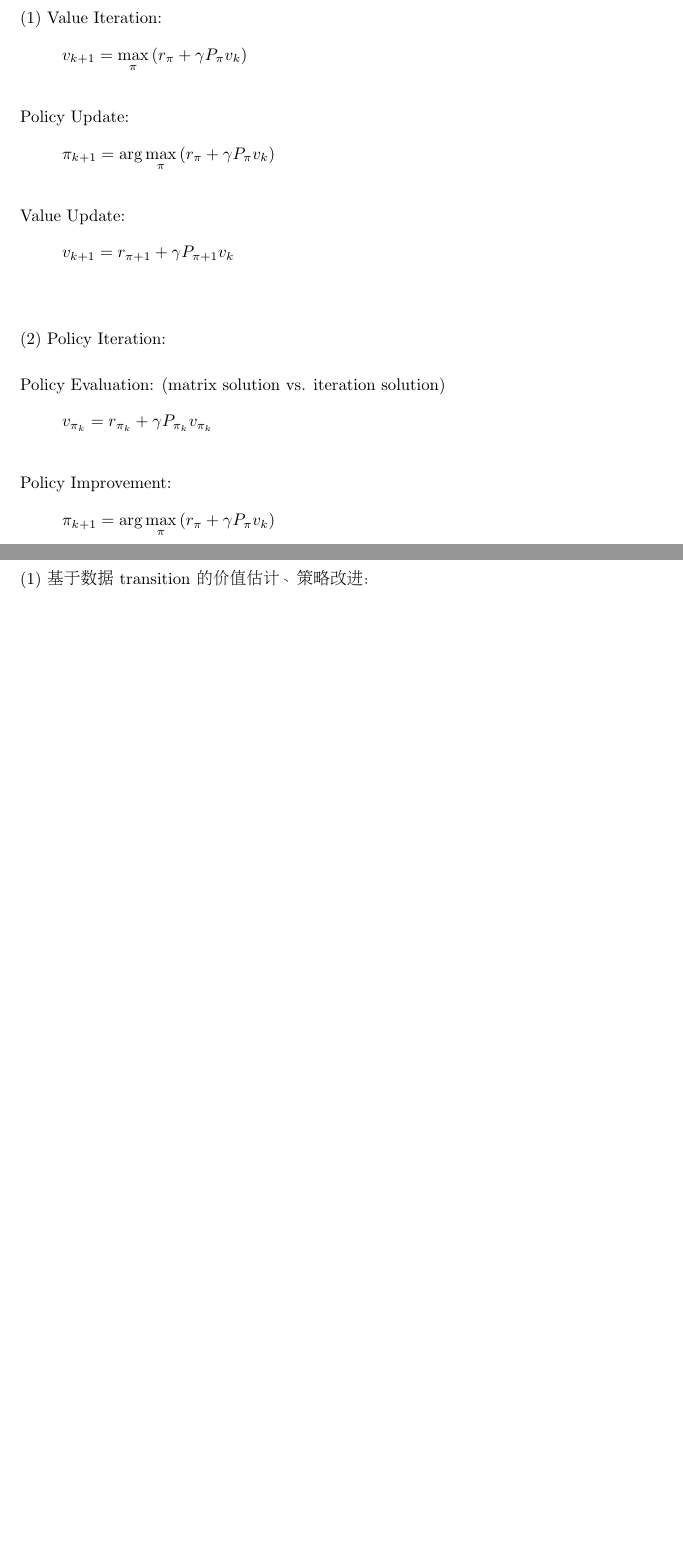
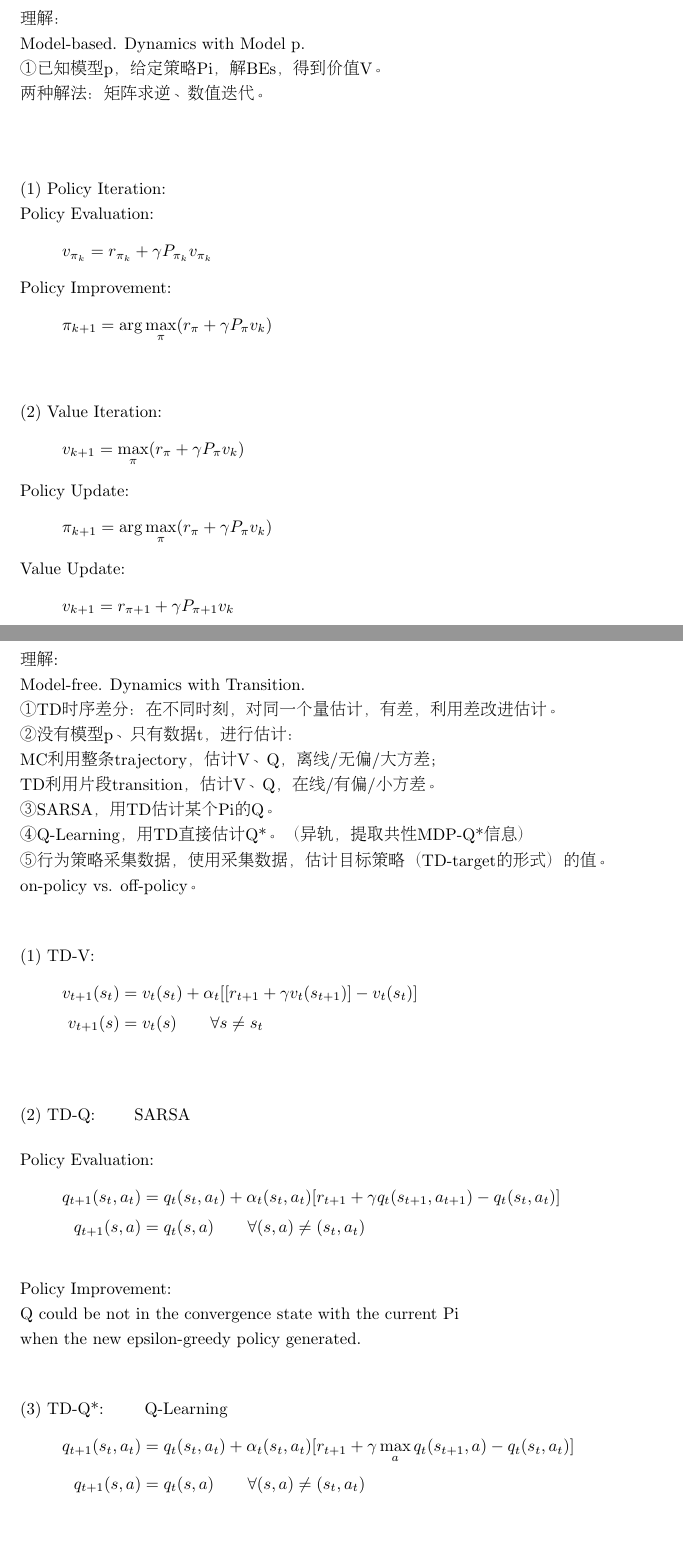
Before and after one commit to fczhang0606/3.2-Single-Agent-Reinforcement-Learning, a LaTeX document (tex/RL.tex): two parts of pages 4 and 7 of 7, joined at a grey line, cut at the place of the change, the shorter picture padded with empty space. Compiled offline with pdfLaTeX.

Commit message:
20240307

```diff
--- a/tex/RL.tex
+++ b/tex/RL.tex
@@ -169,25 +182,45 @@ Bellman Optimal Equations:
 \end{CJK}
 
 
-%%%%%%%%%%%%%%%%%%%%%%%%%%%%%%%%%%%%%%%%%%%%%%%%第三章
+%%%%%%%%%%%%%%%%%%%%%%%%%%%%%%%%%%%%%%%%%%%%%%%%
 \newpage
-\section*{ch3: Dynamic Programming (dynamics with model p)}
+\section*{ch3: Dynamic Programming}
+
+~ \\[3pt]
+\begin{CJK}{UTF8}{gbsn}
+    理解： \\[3pt]
+    Model-based. Dynamics with Model p. \\[3pt]
+    ①已知模型p，给定策略Pi，解BEs，得到价值V。 \\[3pt]
+    两种解法：矩阵求逆、数值迭代。 \\[3pt]
+\end{CJK}
 
 
 ~ \\[3pt]
-(1) Value Iteration:
+~ \\[3pt]
+(1) Policy Iteration:
+~ \\[3pt]
+Policy Evaluation:
 \begin{align*}
-    v_{k+1} = \max_{\pi} \left( r_{\pi} + \gamma P_{\pi} v_{k} \right)
+    v_{\pi_{k}} = r_{\pi_{k}} + \gamma P_{\pi_{k}} v_{\pi_{k}}
+\end{align*}
+Policy Improvement:
+\begin{align*}
+    \pi_{k+1} = \arg \max_{\pi}
+    ( r_{\pi} + \gamma P_{\pi} v_{k} )
 \end{align*}
 
+
 ~ \\[3pt]
+~ \\[3pt]
+(2) Value Iteration:
+\begin{align*}
+    v_{k+1} = \max_{\pi} ( r_{\pi} + \gamma P_{\pi} v_{k} )
+\end{align*}
 Policy Update:
 \begin{align*}
     \pi_{k+1} = \arg \max_{\pi}
-    \left( r_{\pi} + \gamma P_{\pi} v_{k} \right)
+    ( r_{\pi} + \gamma P_{\pi} v_{k} )
 \end{align*}
-
-~ \\[3pt]
 Value Update:
 \begin{align*}
     v_{k+1} = r_{\pi+1} + \gamma P_{\pi+1} v_{k}
@@ -196,17 +229,3 @@ Value Update:
 
 ~ \\[3pt]
 ~ \\[3pt]
-(2) Policy Iteration:
-
-~ \\[3pt]
-Policy Evaluation: (matrix solution vs. iteration solution)
-\begin{align*}
-    v_{\pi_{k}} = r_{\pi_{k}} + \gamma P_{\pi_{k}} v_{\pi_{k}}
-\end{align*}
-
-~ \\[3pt]
-Policy Improvement:
-\begin{align*}
-    \pi_{k+1} = \arg \max_{\pi}
-    \left( r_{\pi} + \gamma P_{\pi} v_{k} \right)
-\end{align*}
@@ -354,8 +373,62 @@ GD \quad + \quad (Mini)Batch GD \quad + \quad Stochastic GD:
 
 ~ \\[3pt]
 \begin{CJK}{UTF8}{gbsn}
-    (1) 基于数据 transition 的价值估计、策略改进： \\[3pt]
+    理解: \\[3pt]
+    Model-free. Dynamics with Transition. \\[3pt]
+    ①TD时序差分：在不同时刻，对同一个量估计，有差，利用差改进估计。 \\[3pt]
+    ②没有模型p、只有数据t，进行估计： \\[3pt]
+    MC利用整条trajectory，估计V、Q，离线/无偏/大方差； \\[3pt]
+    TD利用片段transition，估计V、Q，在线/有偏/小方差。 \\[3pt]
+    ③SARSA，用TD估计某个Pi的Q。 \\[3pt]
+    ④Q-Learning，用TD直接估计Q*。（异轨，提取共性MDP-Q*信息） \\[3pt]
+    ⑤行为策略采集数据，使用采集数据，估计目标策略（TD-target的形式）的值。 \\[3pt]
+    on-policy vs. off-policy。 \\[3pt]
 \end{CJK}
 
 
+~ \\[3pt]
+(1) TD-V:
+\begin{align*}
+    v_{t+1} (s_{t}) &= v_{t} (s_{t}) + \alpha_{t}
+        [[r_{t+1} + \gamma v_{t} (s_{t+1})] - v_{t} (s_{t})] \\[3pt]
+    v_{t+1} (s)     &= v_{t} (s)
+    \qquad \forall s \neq s_{t} \\[3pt]
+\end{align*}
+
+
+~ \\[3pt]
+(2) TD-Q: \qquad SARSA
+
+~ \\[3pt]
+Policy Evaluation:
+\begin{align*}
+    q_{t+1} (s_{t}, a_{t})
+        &= q_{t} (s_{t}, a_{t}) + \alpha_{t} (s_{t}, a_{t})
+        [ r_{t+1} + \gamma q_{t} (s_{t+1}, a_{t+1})
+        - q_{t} (s_{t}, a_{t}) ] \\[3pt]
+    q_{t+1} (s, a) &= q_{t} (s, a)
+    \qquad \forall (s, a) \neq (s_{t}, a_{t})
+\end{align*}
+
+~ \\[3pt]
+Policy Improvement: \\[3pt]
+\begin{CJK}{UTF8}{gbsn}
+    Q could be not in the convergence state
+    with the current Pi \\[3pt]
+    when the new epsilon-greedy policy generated. \\[3pt]
+\end{CJK}
+
+
+~ \\[3pt]
+(3) TD-Q*: \qquad Q-Learning
+\begin{align*}
+    q_{t+1} (s_{t}, a_{t})
+        &= q_{t} (s_{t}, a_{t}) + \alpha_{t} (s_{t}, a_{t})
+        [ r_{t+1} + \gamma \max_{a} q_{t} (s_{t+1}, a)
+        - q_{t} (s_{t}, a_{t}) ] \\[3pt]
+    q_{t+1} (s, a) &= q_{t} (s, a)
+    \qquad \forall (s, a) \neq (s_{t}, a_{t})
+\end{align*}
+
+
 \end{document}
```
Also changed, not shown: 0、books/4、《MathFoundationRL》.Zhao Shiyu/notes.txt (+0 -16 lines), tex/RL.pdf, tex/RL.tex (81 more changed lines), 2 other files.
